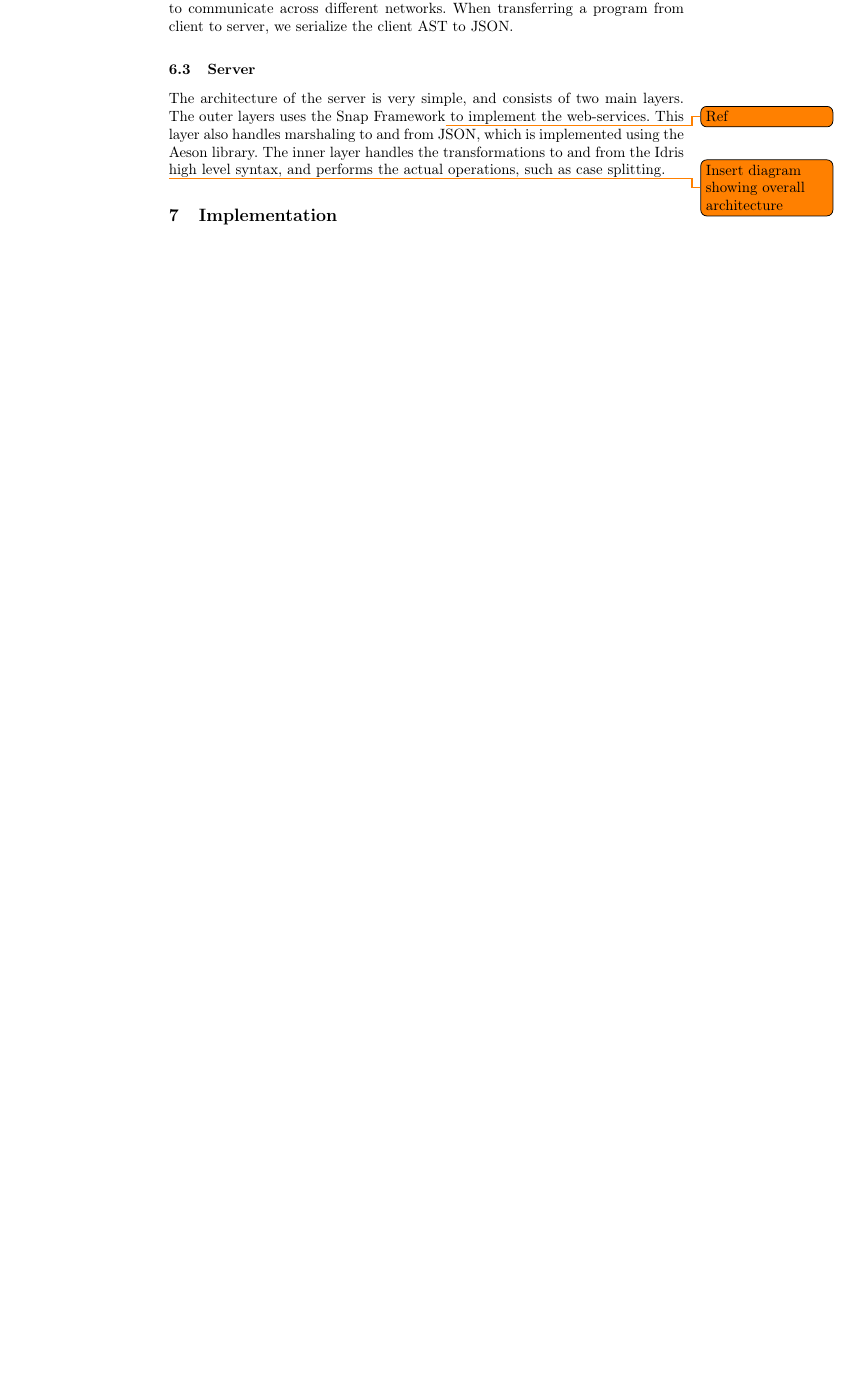
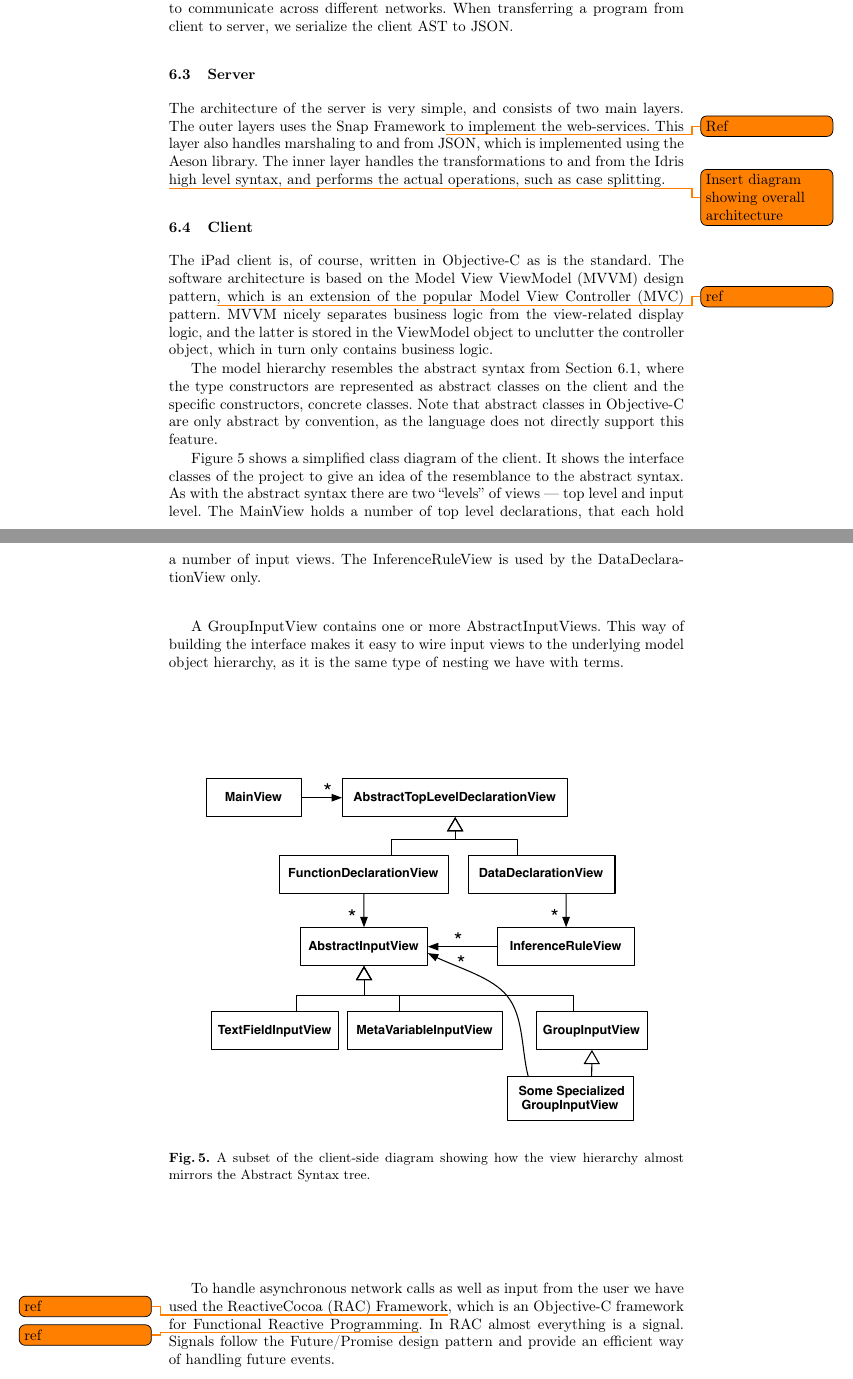
Before and after one commit to nicolaidahl/TouchBasedIdris, a LaTeX thesis (Documents/Report/Touch Based Idris.tex, which reads Documents/Report/sections/06.Architecture.tex): part of page 17 of 20 before the commit and two parts of pages 17 and 18 of 21 after it, the two joined at a grey line, cut so that both start at the same text, the shorter picture padded with empty space. Compiled offline with pdfLaTeX.

Commit message:
Wrote Client architecture section and changed the Client interface so that it makes sense

```diff
--- a/Documents/Report/sections/06.Architecture.tex
+++ b/Documents/Report/sections/06.Architecture.tex
@@ -52,3 +55,42 @@
 actual operations, such as case splitting.
 
 \todo{Insert diagram showing overall architecture}
+
+\subsection{Client}
+The iPad client is, of course, written in Objective-C as is the standard. The
+software architecture is based on the Model View ViewModel (MVVM) design
+pattern\todo{ref}, which is an extension of the popular Model View Controller
+(MVC) pattern. MVVM nicely separates business logic from the view-related
+display logic, and the latter is stored in the ViewModel object to unclutter
+the controller object, which in turn only contains business logic.
+
+The model hierarchy resembles the abstract syntax from Section \ref{subsec:AbstractSyntax},
+where the type constructors are represented as abstract classes on the client
+and the specific constructors, concrete classes. Note that abstract classes in
+Objective-C are only abstract by convention, as the language does not directly
+support this feature.
+
+Figure \ref{fig:clientViewArchitecture} shows a simplified class diagram of the
+client. It shows the interface classes of the project to give an idea of
+the resemblance to the abstract syntax. As with the abstract syntax there are
+two ``levels'' of views --- top level and input level. The MainView holds a
+number of top level declarations, that each hold a number of input views. The
+InferenceRuleView is used by the DataDeclarationView only.
+
+A GroupInputView contains one or more AbstractInputViews. This way of building
+the interface makes it easy to wire input views to the underlying model object
+hierarchy, as it is the same type of nesting we have with terms.
+
+\begin{figure}
+	\centering
+		\includegraphics[width=110mm]{diagrams/client_side_class_diagram.pdf}
+	\caption{A subset of the client-side diagram showing how the view hierarchy
+	almost mirrors the Abstract Syntax tree.}
+	\label{fig:clientViewArchitecture}
+\end{figure}
+
+To handle asynchronous network calls as well as input from the user we have
+used the ReactiveCocoa (RAC) Framework\todo{ref}, which is an Objective-C framework for
+Functional Reactive Programming\todo{ref}. In RAC almost everything is a
+signal. Signals follow the Future/Promise design pattern and provide an
+efficient way of handling future events.
```
Also changed, not shown: Documents/Report/diagrams/client_side_class_diagram.pdf (added), Documents/Report/sections/06.Architecture.tex (7 more changed lines), 15 other files.
